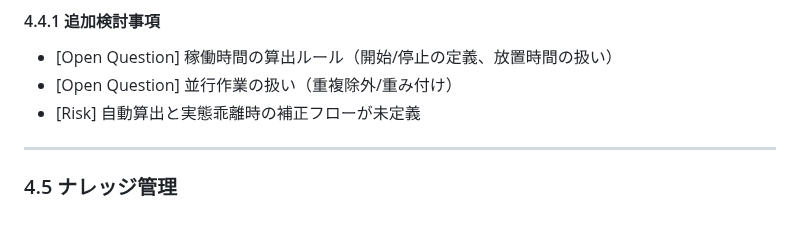
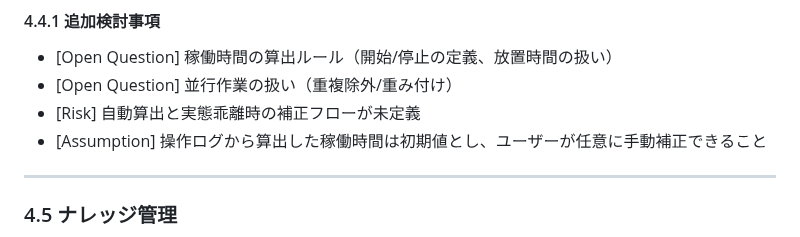
Before and after one commit to kuturogi99with99jazz/sister2-docs, a Markdown page: requirements.md, the part around the change. GitHub-like rendering.

Commit message:
docs: 操作ログから算出した稼働時間を手動補正可能とする前提を追加

```diff
--- a/requirements.md
+++ b/requirements.md
@@ -121,6 +121,7 @@ Workの開始・完了・更新などの操作ログを記録できること。
 - [Open Question] 稼働時間の算出ルール（開始/停止の定義、放置時間の扱い）
 - [Open Question] 並行作業の扱い（重複除外/重み付け）
 - [Risk] 自動算出と実態乖離時の補正フローが未定義
+- [Assumption] 操作ログから算出した稼働時間は初期値とし、ユーザーが任意に手動補正できること
 
 ---
 
```
